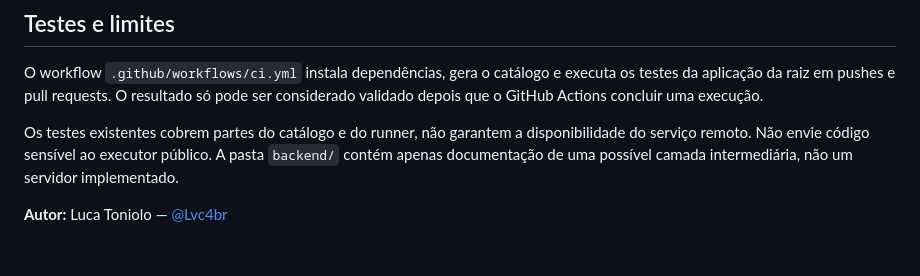
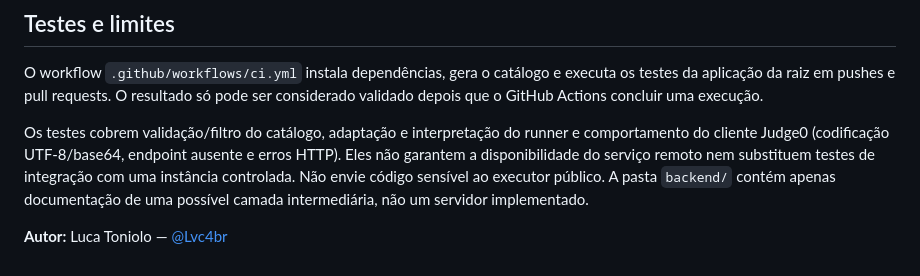
Before and after one commit to Lvc4br/Java-Lab, a Markdown page: README.md, the part around the change. Drawn GitHub-style.

Commit message:
docs: update Java Lab test coverage after consolidation

```diff
--- a/README.md
+++ b/README.md
@@ -61,6 +61,6 @@ A aplicação da raiz é a única versão canônica. A cópia antiga `java-lab/`
 
 O workflow `.github/workflows/ci.yml` instala dependências, gera o catálogo e executa os testes da aplicação da raiz em pushes e pull requests. O resultado só pode ser considerado validado depois que o GitHub Actions concluir uma execução.
 
-Os testes existentes cobrem partes do catálogo e do runner, não garantem a disponibilidade do serviço remoto. Não envie código sensível ao executor público. A pasta `backend/` contém apenas documentação de uma possível camada intermediária, não um servidor implementado.
+Os testes cobrem validação/filtro do catálogo, adaptação e interpretação do runner e comportamento do cliente Judge0 (codificação UTF-8/base64, endpoint ausente e erros HTTP). Eles não garantem a disponibilidade do serviço remoto nem substituem testes de integração com uma instância controlada. Não envie código sensível ao executor público. A pasta `backend/` contém apenas documentação de uma possível camada intermediária, não um servidor implementado.
 
 **Autor:** Luca Toniolo — [@Lvc4br](https://github.com/Lvc4br)
```
